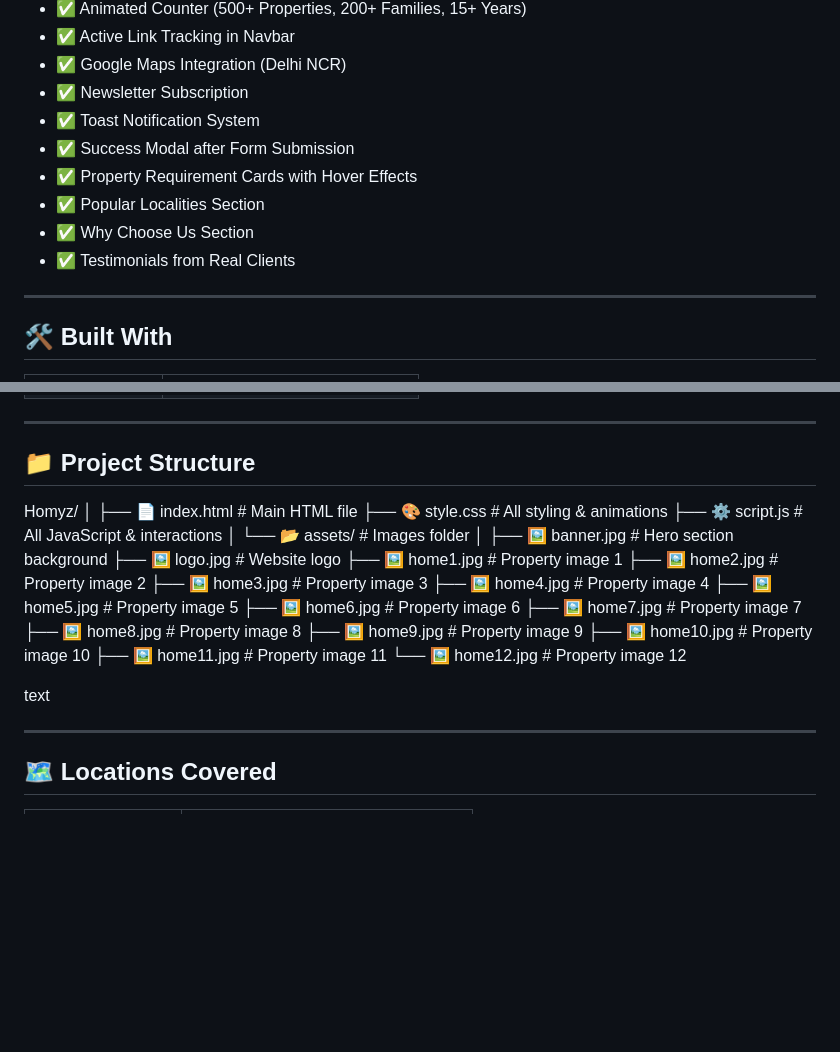
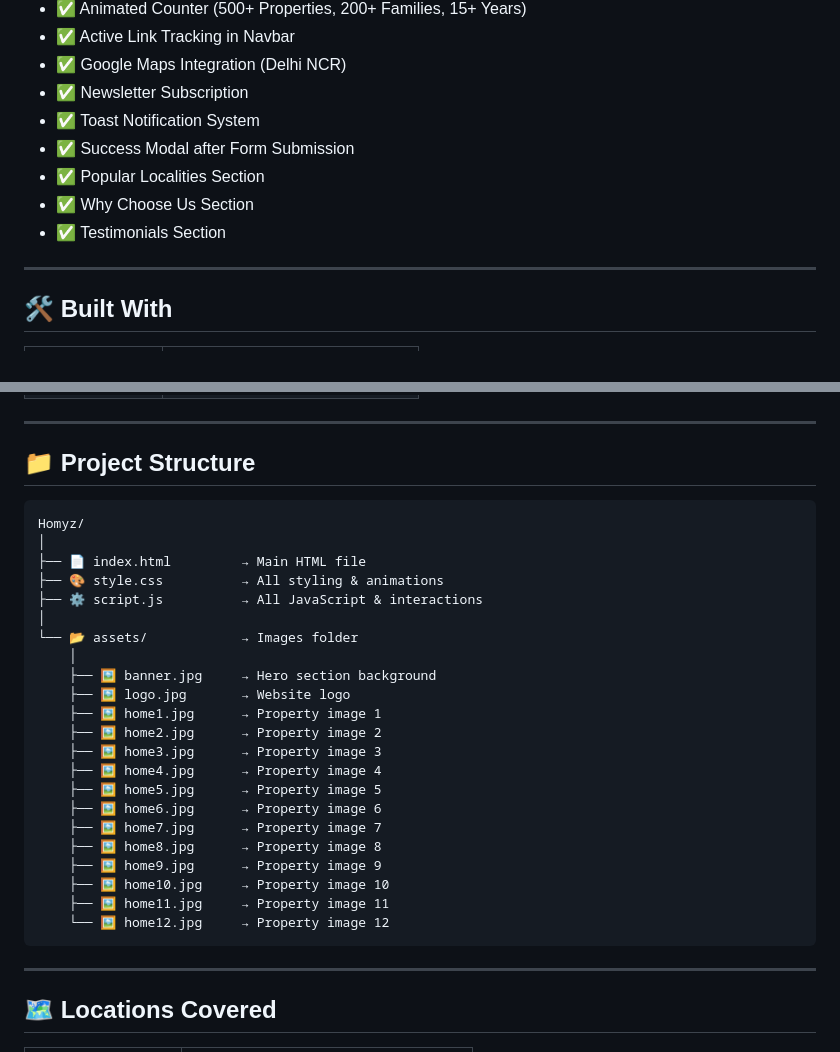
Before and after one commit to shudanshubora1410/Homyz, a Markdown page: README.md, 2 parts joined by grey strips. Drawn GitHub-style; blank space fills up the shorter version.

```diff
--- a/README.md
+++ b/README.md
@@ -51,10 +52,9 @@ The website helps users:
 - ✅ Newsletter Subscription
 - ✅ Toast Notification System
 - ✅ Success Modal after Form Submission
-- ✅ Property Requirement Cards with Hover Effects
 - ✅ Popular Localities Section
 - ✅ Why Choose Us Section
-- ✅ Testimonials from Real Clients
+- ✅ Testimonials Section
 
 ---
 
@@ -74,31 +74,29 @@ The website helps users:
 ---
 
 ## 📁 Project Structure
-Homyz/
-│
-├── 📄 index.html # Main HTML file
-├── 🎨 style.css # All styling & animations
-├── ⚙️ script.js # All JavaScript & interactions
-│
-└── 📂 assets/ # Images folder
-│
-├── 🖼️ banner.jpg # Hero section background
-├── 🖼️ logo.jpg # Website logo
-├── 🖼️ home1.jpg # Property image 1
-├── 🖼️ home2.jpg # Property image 2
-├── 🖼️ home3.jpg # Property image 3
-├── 🖼️ home4.jpg # Property image 4
-├── 🖼️ home5.jpg # Property image 5
-├── 🖼️ home6.jpg # Property image 6
-├── 🖼️ home7.jpg # Property image 7
-├── 🖼️ home8.jpg # Property image 8
-├── 🖼️ home9.jpg # Property image 9
-├── 🖼️ home10.jpg # Property image 10
-├── 🖼️ home11.jpg # Property image 11
-└── 🖼️ home12.jpg # Property image 12
 
-text
-
+    Homyz/
+    │
+    ├── 📄 index.html         → Main HTML file
+    ├── 🎨 style.css          → All styling & animations
+    ├── ⚙️ script.js          → All JavaScript & interactions
+    │
+    └── 📂 assets/            → Images folder
+        │
+        ├── 🖼️ banner.jpg     → Hero section background
+        ├── 🖼️ logo.jpg       → Website logo
+        ├── 🖼️ home1.jpg      → Property image 1
+        ├── 🖼️ home2.jpg      → Property image 2
+        ├── 🖼️ home3.jpg      → Property image 3
+        ├── 🖼️ home4.jpg      → Property image 4
+        ├── 🖼️ home5.jpg      → Property image 5
+        ├── 🖼️ home6.jpg      → Property image 6
+        ├── 🖼️ home7.jpg      → Property image 7
+        ├── 🖼️ home8.jpg      → Property image 8
+        ├── 🖼️ home9.jpg      → Property image 9
+        ├── 🖼️ home10.jpg     → Property image 10
+        ├── 🖼️ home11.jpg     → Property image 11
+        └── 🖼️ home12.jpg     → Property image 12
 
 ---
 
```
Also changed, not shown: other parts of README.md (+56 -37 lines).
